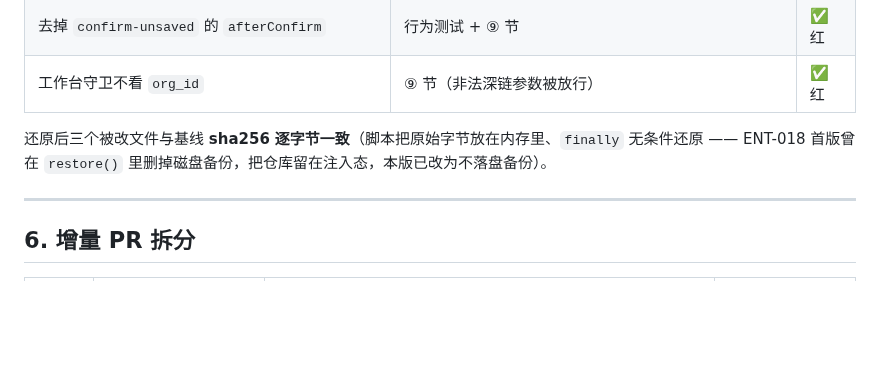
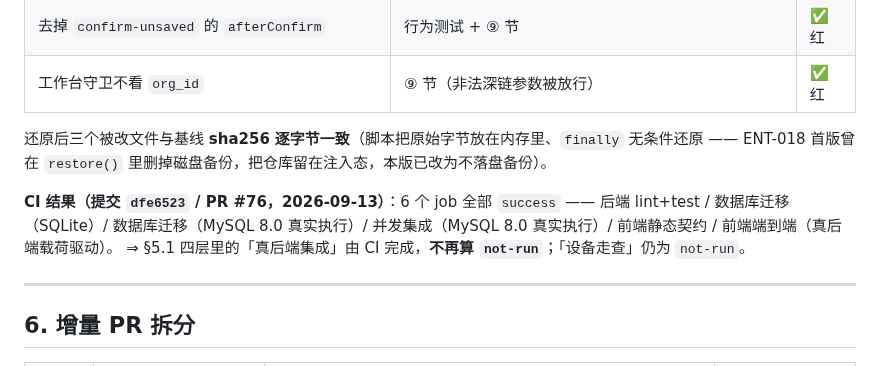
Before and after one commit to mo21cn/mo21cn-pinglu-didi, a Markdown page: docs/entrust/02-0010与0011修订开发方案.md, the part around the change. Drawn GitHub-style; blank space fills up the shorter version.

Commit message:
docs(entrust): 补 ENT-019 的 CI 实际结果，把真后端集成移出 not-run (ENT-019)
提交 `dfe6523` 的 6 个 job 全部 success（后端 lint+test / 数据库迁移 SQLite /
数据库迁移 MySQL 8.0 / 并发集成 MySQL 8.0 / 前端静态契约 / 前端端到端）。

其中「前端端到端（真后端载荷驱动）」= `scripts/verify_frontend_e2e.js`。该项此前两个
文档里都按「本机未执行 → 交 CI」记，容易被读成仍未验证；既然 CI 已真实跑到它并通过，
§5.1 四层里的「真后端集成」一层就该从 not-run 里移出来。

- DR-0011 §6.1：该行改为「本机未执行，但已由 CI 真实执行并通过」；新增 CI 结果段。
- 修订方案 §5.3：新增 CI 结果段，并注明「设备走查」仍为 not-run。

真机走查（A3/A4 走查侧）与页面栈深度实测**仍是 not-run**，本次不改这一结论。

```diff
--- a/docs/entrust/02-0010与0011修订开发方案.md
+++ b/docs/entrust/02-0010与0011修订开发方案.md
@@ -305,6 +305,11 @@ NAV_EDGES = [
 还原后三个被改文件与基线 **sha256 逐字节一致**（脚本把原始字节放在内存里、`finally` 无条件还原 —— ENT-018 首版曾在
 `restore()` 里删掉磁盘备份，把仓库留在注入态，本版已改为不落盘备份）。
 
+**CI 结果（提交 `dfe6523` / PR #76，2026-09-13）**：6 个 job 全部 `success` —— 后端 lint+test /
+数据库迁移（SQLite）/ 数据库迁移（MySQL 8.0 真实执行）/ 并发集成（MySQL 8.0 真实执行）/
+前端静态契约 / 前端端到端（真后端载荷驱动）。
+⇒ §5.1 四层里的「真后端集成」由 CI 完成，**不再算 `not-run`**；「设备走查」仍为 `not-run`。
+
 ---
 
 ## 6. 增量 PR 拆分
```
Also changed, not shown: 1 other file.
